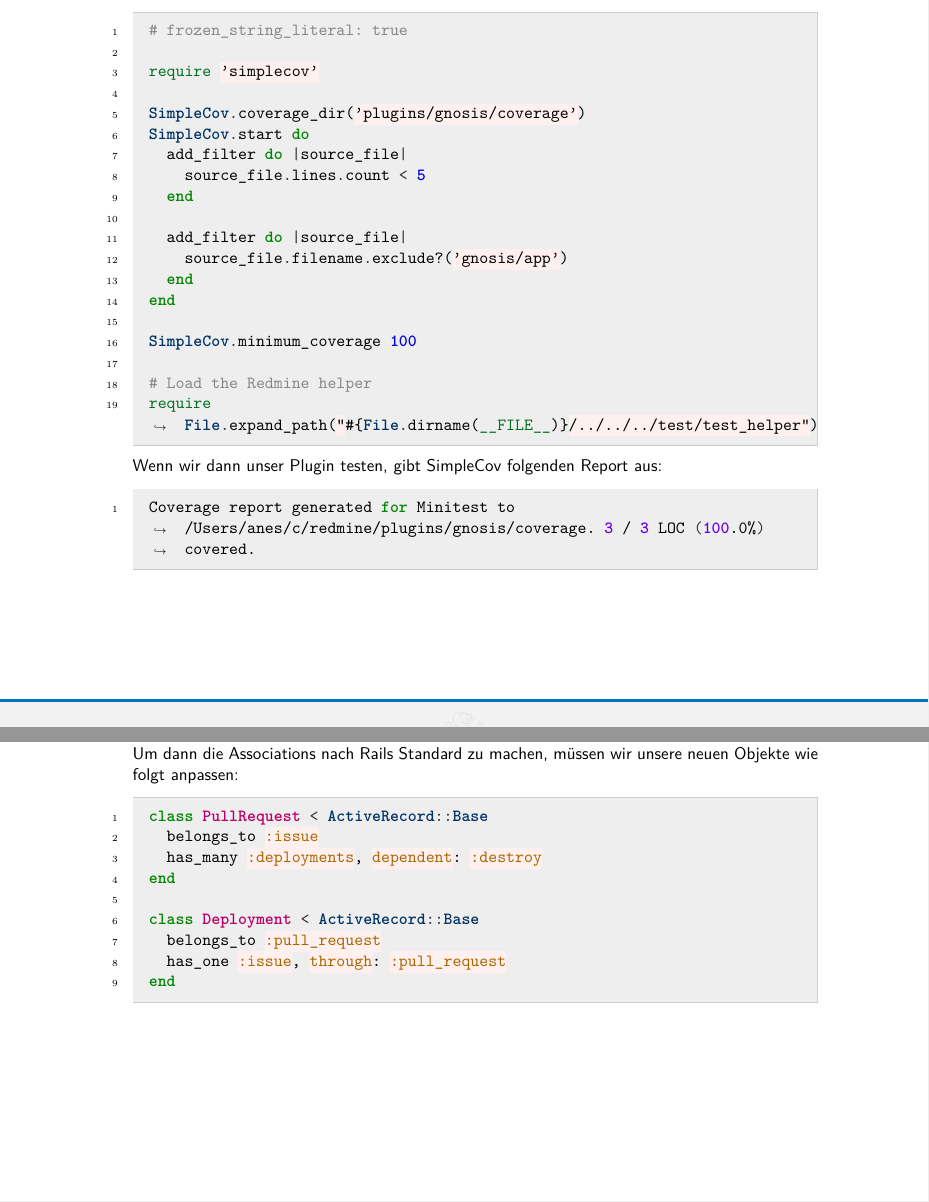
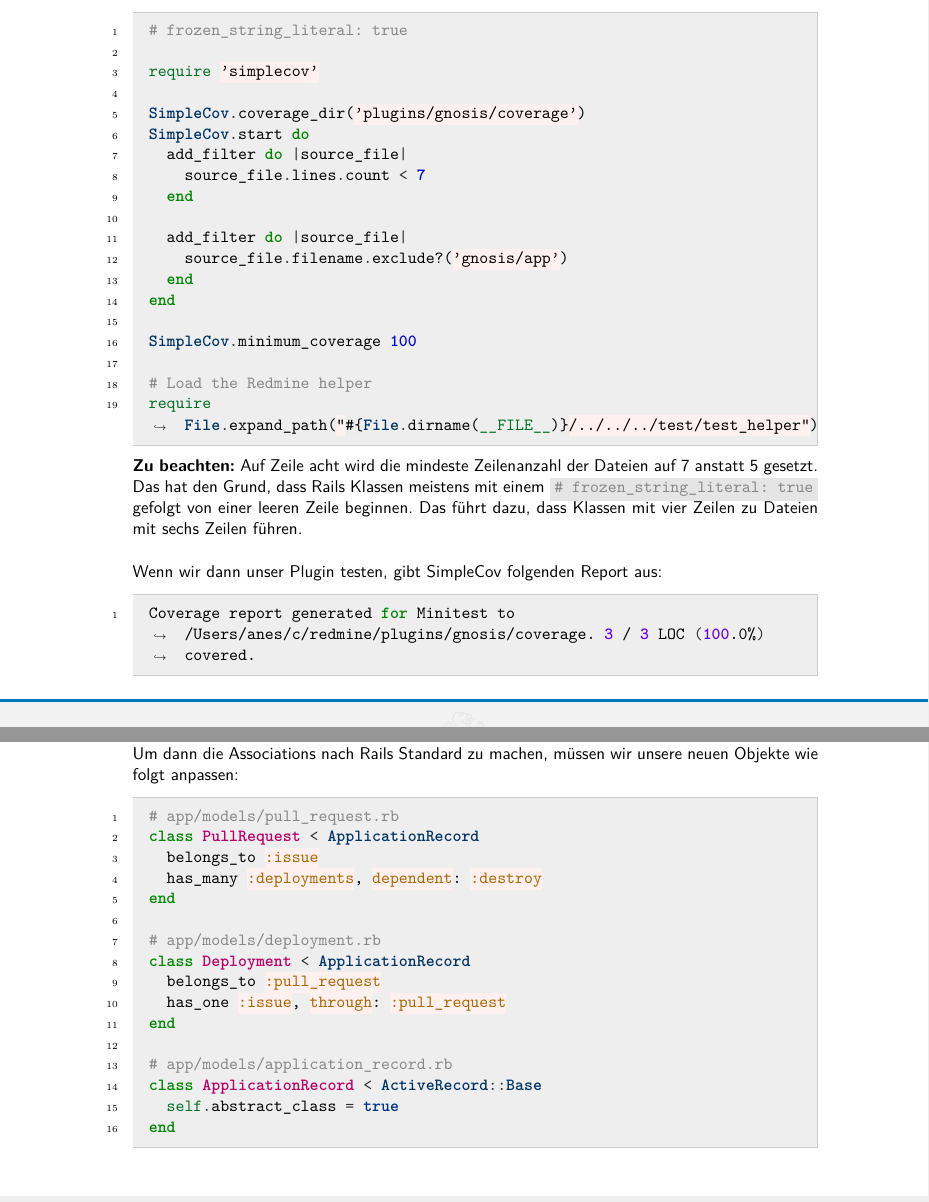
Before and after one commit to aneshodza/ipa-documentation, a LaTeX document (src/index.tex, which reads src/chapters/implement.tex): two parts of pages 45 and 46 of 52, joined at a grey line, cut so that both start at the same text. Compiled offline with pdfLaTeX.

Commit message:
Finish docs

```diff
--- a/src/chapters/implement.tex
+++ b/src/chapters/implement.tex
@@ -281,7 +281,7 @@ require 'simplecov'
 SimpleCov.coverage_dir('plugins/gnosis/coverage')
 SimpleCov.start do
   add_filter do |source_file|
-    source_file.lines.count < 5
+    source_file.lines.count < 7
   end
 
   add_filter do |source_file|
@@ -295,6 +295,9 @@ SimpleCov.minimum_coverage 100
 require File.expand_path("#{File.dirname(__FILE__)}/../../../test/test_helper")
     \end{minted}
   \end{codebox}
+  \textbf{Zu beachten:} Auf Zeile acht wird die mindeste Zeilenanzahl der Dateien auf 7 anstatt 5 gesetzt. Das hat den
+  Grund, dass Rails Klassen meistens mit einem \bgmintinline{ruby}{# frozen_string_literal: true} gefolgt von einer
+  leeren Zeile beginnen. Das führt dazu, dass Klassen mit vier Zeilen zu Dateien mit sechs Zeilen führen. \newline
 
   Wenn wir dann unser Plugin testen, gibt SimpleCov folgenden Report aus:
   \begin{codebox}
@@ -322,14 +325,21 @@ rake redmine:plugins:migrate
   Um dann die Associations nach Rails Standard zu machen, müssen wir unsere neuen Objekte wie folgt anpassen:
   \begin{codebox}[]
     \begin{minted}{ruby}
-class PullRequest < ActiveRecord::Base
+# app/models/pull_request.rb
+class PullRequest < ApplicationRecord
   belongs_to :issue
   has_many :deployments, dependent: :destroy
 end
 
-class Deployment < ActiveRecord::Base
+# app/models/deployment.rb
+class Deployment < ApplicationRecord
   belongs_to :pull_request
   has_one :issue, through: :pull_request
+end
+
+# app/models/application_record.rb
+class ApplicationRecord < ActiveRecord::Base
+  self.abstract_class = true
 end
     \end{minted}
   \end{codebox}
```
